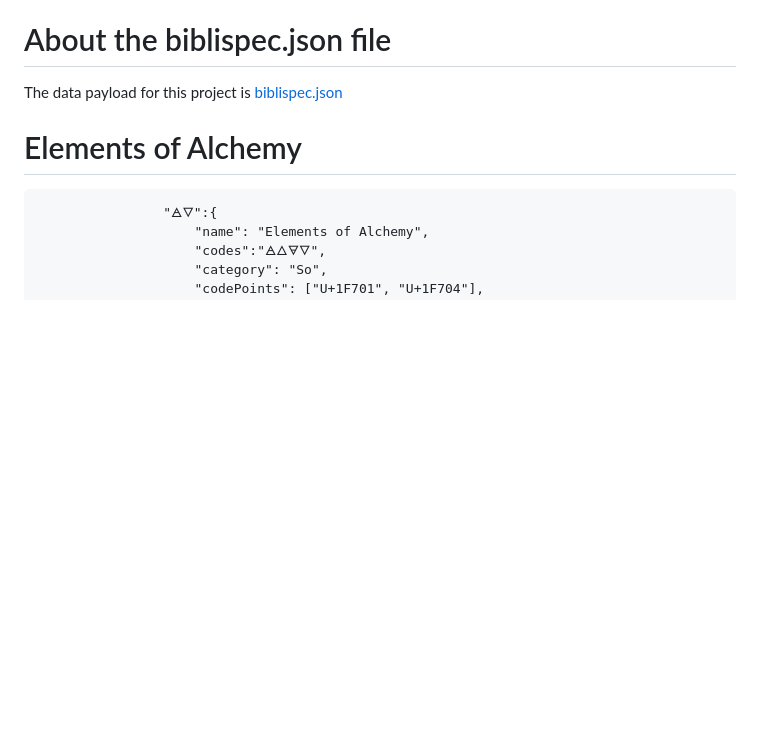
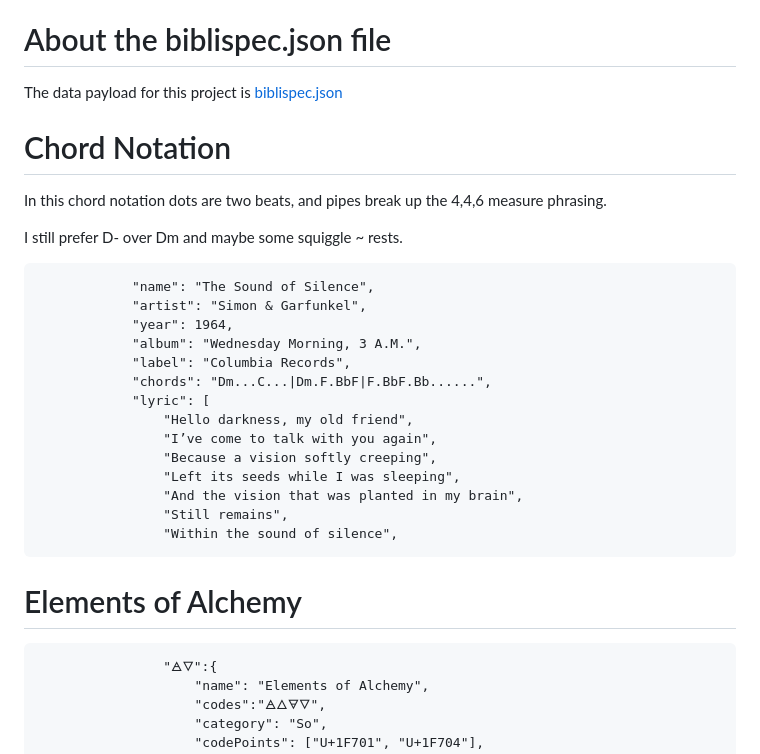
Before and after one commit to nitrologic/biblispec, a Markdown page: README.md, the part around the change. Rendered like a GitHub page; blank space fills up the shorter version.

Commit message:
chord notation 1

````diff
--- a/README.md
+++ b/README.md
@@ -18,6 +18,28 @@ A bibliographic index of specifications including Unicode codepoints of interest
 # About the biblispec.json file
 
 The data payload for this project is [biblispec.json](biblispec.json)
+
+# Chord Notation
+
+In this chord notation dots are two beats, and pipes break up the 4,4,6 measure phrasing.
+
+I still prefer D- over Dm and maybe some squiggle ~ rests.
+```
+			"name": "The Sound of Silence",
+			"artist": "Simon & Garfunkel",
+			"year": 1964,
+			"album": "Wednesday Morning, 3 A.M.",
+			"label": "Columbia Records",
+			"chords": "Dm...C...|Dm.F.BbF|F.BbF.Bb......",
+			"lyric": [
+				"Hello darkness, my old friend",
+				"I’ve come to talk with you again",
+				"Because a vision softly creeping",
+				"Left its seeds while I was sleeping",
+				"And the vision that was planted in my brain",
+				"Still remains",
+				"Within the sound of silence",
+```
 
 # Elements of Alchemy
 
````
